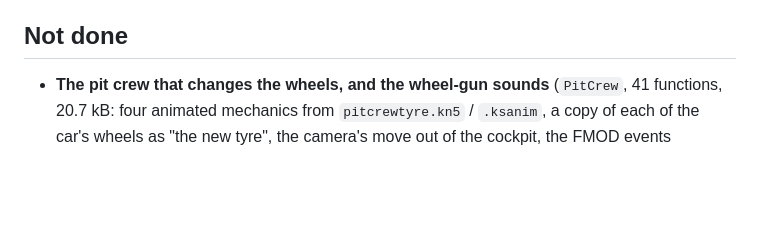
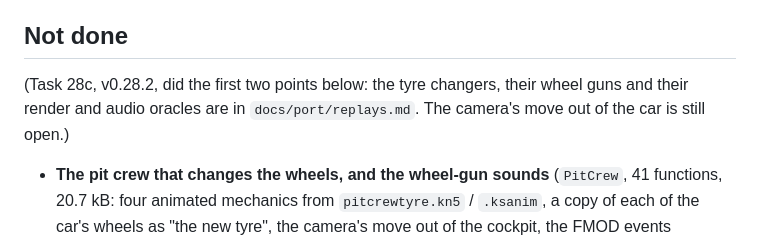
Before and after one commit to thesupersupersigma/rustyAC, a Markdown page: docs/port/pit_stops.md, the part around the change. Rendered like a GitHub page; blank space fills up the shorter version.

Commit message:
docs(port): the pit crew and replays report (draft); a line on the console when a pit stop is committed

```diff
--- a/docs/port/pit_stops.md
+++ b/docs/port/pit_stops.md
@@ -424,6 +424,10 @@ program prints your pit stops and whether the mandatory one was done.
 
 ## Not done
 
+(Task 28c, v0.28.2, did the first two points below: the tyre changers, their wheel guns and
+their render and audio oracles are in `docs/port/replays.md`. The camera's move out of the car
+is still open.)
+
 - **The pit crew that changes the wheels, and the wheel-gun sounds** (`PitCrew`, 41
   functions, 20.7 kB: four animated mechanics from `pitcrewtyre.kn5` / `.ksanim`, a copy of
   each of the car's wheels as "the new tyre", the camera's move out of the cockpit, the
```
Also changed, not shown: docs/port/replays.md (added, +387 -0 lines), docs/port/replays_playback.png (added), 2 other files.
